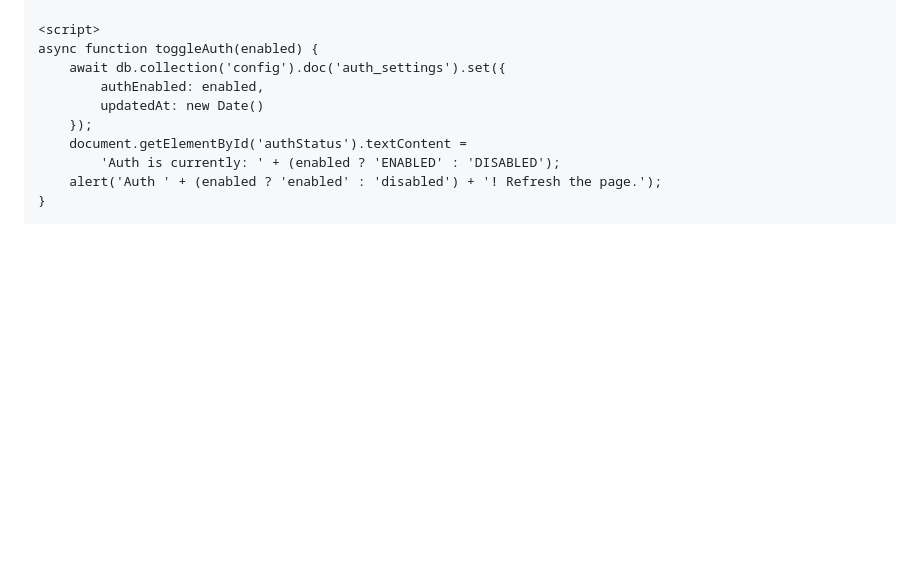
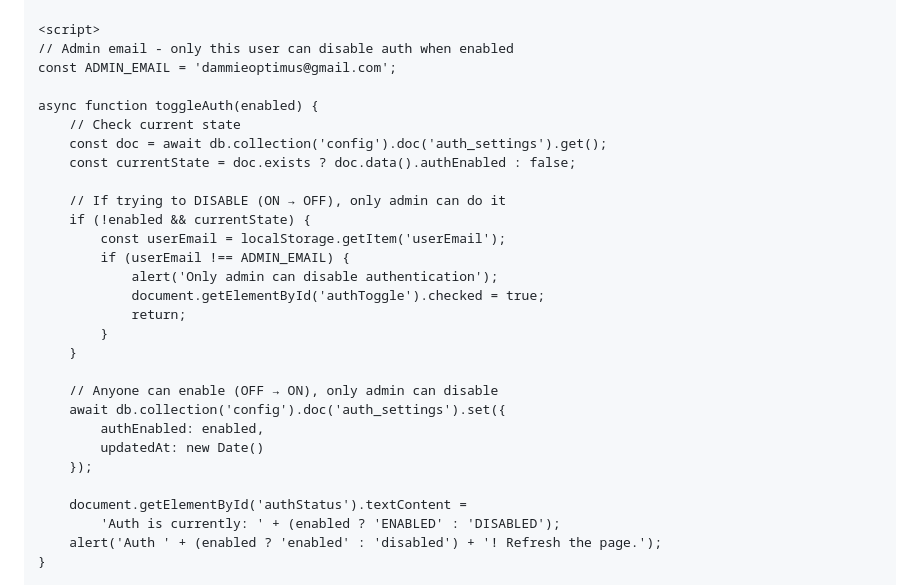
Before and after one commit to EngrDammie/starium-density-app, a Markdown page: SECURITY_IMPLEMENTATION.md, the part around the change. Rendered like a GitHub page; blank space fills up the shorter version.

Commit message:
Restrict toggle: anyone can enable, only admin can disable

```diff
--- a/SECURITY_IMPLEMENTATION.md
+++ b/SECURITY_IMPLEMENTATION.md
@@ -838,11 +838,30 @@ service cloud.firestore {
 </div>
 
 <script>
+// Admin email - only this user can disable auth when enabled
+const ADMIN_EMAIL = 'dammieoptimus@gmail.com';
+
 async function toggleAuth(enabled) {
+    // Check current state
+    const doc = await db.collection('config').doc('auth_settings').get();
+    const currentState = doc.exists ? doc.data().authEnabled : false;
+
+    // If trying to DISABLE (ON → OFF), only admin can do it
+    if (!enabled && currentState) {
+        const userEmail = localStorage.getItem('userEmail');
+        if (userEmail !== ADMIN_EMAIL) {
+            alert('Only admin can disable authentication');
+            document.getElementById('authToggle').checked = true;
+            return;
+        }
+    }
+
+    // Anyone can enable (OFF → ON), only admin can disable
     await db.collection('config').doc('auth_settings').set({
         authEnabled: enabled,
         updatedAt: new Date()
     });
+
     document.getElementById('authStatus').textContent =
         'Auth is currently: ' + (enabled ? 'ENABLED' : 'DISABLED');
     alert('Auth ' + (enabled ? 'enabled' : 'disabled') + '! Refresh the page.');
```
